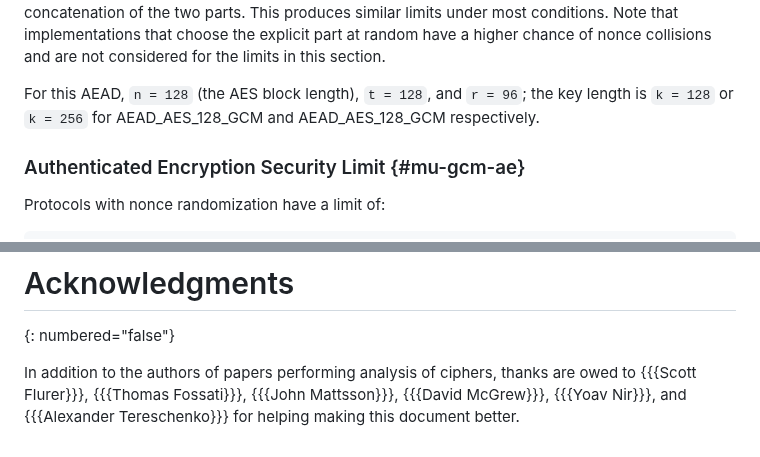
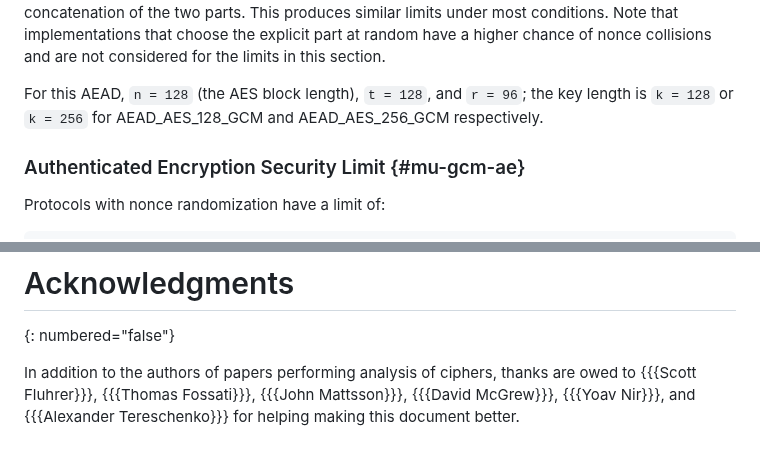
Before and after one commit to cfrg/draft-irtf-cfrg-aead-limits, a Markdown page: draft-irtf-cfrg-aead-limits.md, 2 parts joined by grey strips. Drawn GitHub-style.

Commit message:
TP review #67: typos

```diff
--- a/draft-irtf-cfrg-aead-limits.md
+++ b/draft-irtf-cfrg-aead-limits.md
@@ -607,7 +607,7 @@ have a higher chance of nonce collisions and are not considered for the
 limits in this section.
 
 For this AEAD, `n = 128` (the AES block length), `t = 128`, and `r = 96`; the key length is `k = 128`
-or `k = 256` for AEAD_AES_128_GCM and AEAD_AES_128_GCM respectively.
+or `k = 256` for AEAD_AES_128_GCM and AEAD_AES_256_GCM respectively.
 
 
 ### Authenticated Encryption Security Limit {#mu-gcm-ae}
@@ -1028,7 +1028,7 @@ This document does not make any request of IANA.
 
 In addition to the authors of papers performing analysis of ciphers, thanks are
 owed to
-{{{Scott Flurer}}},
+{{{Scott Fluhrer}}},
 {{{Thomas Fossati}}},
 {{{John Mattsson}}},
 {{{David McGrew}}},
```
Also changed, not shown: other parts of draft-irtf-cfrg-aead-limits.md (+1 -1 lines).
